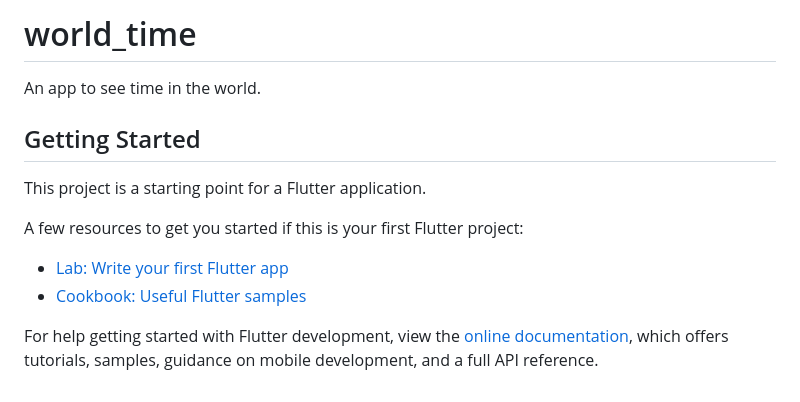
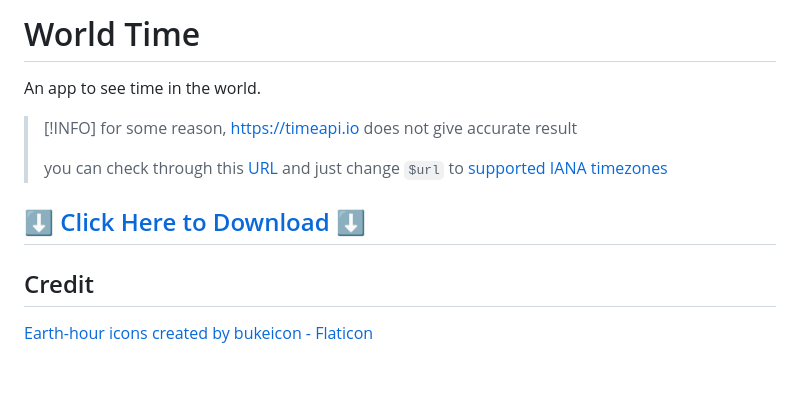
Before and after one commit to get543/world_time, a Markdown page: README.md, the part around the change. GitHub-like rendering.

Commit message:
Update world time app

```diff
--- a/README.md
+++ b/README.md
@@ -1,16 +1,16 @@
-# world_time
+# World Time
 
 An app to see time in the world.
 
-## Getting Started
+> [!INFO]
+> for some reason, https://timeapi.io does not give accurate result
+>
+> you can check through this [URL](https://timeapi.io/api/Time/current/zone?timeZone=$url) and just change `$url` to [supported IANA timezones](https://timeapi.io/documentation/iana-timezones)
 
-This project is a starting point for a Flutter application.
 
-A few resources to get you started if this is your first Flutter project:
+## [⬇️ Click Here to Download ⬇️](https://github.com/YOUR\_USERNAME/YOUR\_REPO/releases/latest/download/Better\_PWA.apk)
 
-- [Lab: Write your first Flutter app](https://docs.flutter.dev/get-started/codelab)
-- [Cookbook: Useful Flutter samples](https://docs.flutter.dev/cookbook)
 
-For help getting started with Flutter development, view the
-[online documentation](https://docs.flutter.dev/), which offers tutorials,
-samples, guidance on mobile development, and a full API reference.
+## Credit
+
+<a href="https://www.flaticon.com/free-icons/earth-hour" title="earth-hour icons">Earth-hour icons created by bukeicon - Flaticon</a>
```
Also changed, not shown: assets/bg/night.png, 11 other files.
